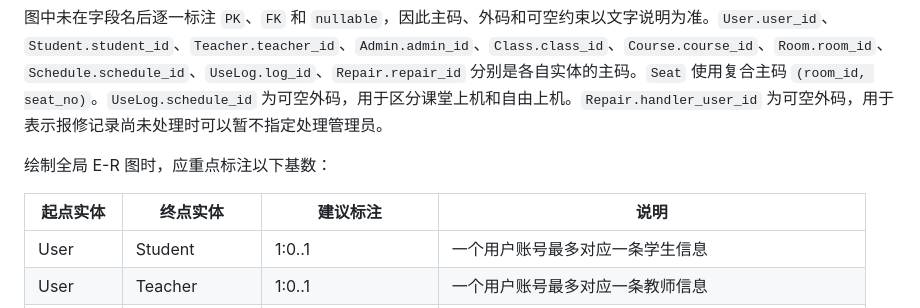
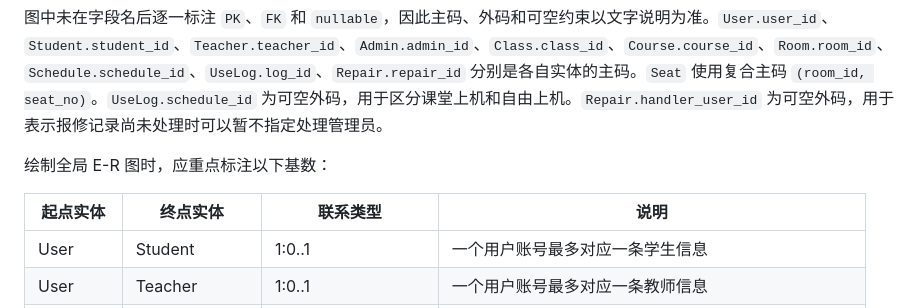
Before and after one commit to frank1181434411-hub/campus-lab-manager, a Markdown page: README.md, the part around the change. Drawn GitHub-style.

```diff
--- a/README.md
+++ b/README.md
@@ -557,7 +557,7 @@
 
 绘制全局 E-R 图时，应重点标注以下基数：
 
-| 起点实体 | 终点实体 | 建议标注 | 说明 |
+| 起点实体 | 终点实体 | 联系类型 | 说明 |
 |---|---|---|---|
 | User | Student | 1:0..1 | 一个用户账号最多对应一条学生信息 |
 | User | Teacher | 1:0..1 | 一个用户账号最多对应一条教师信息 |
```
